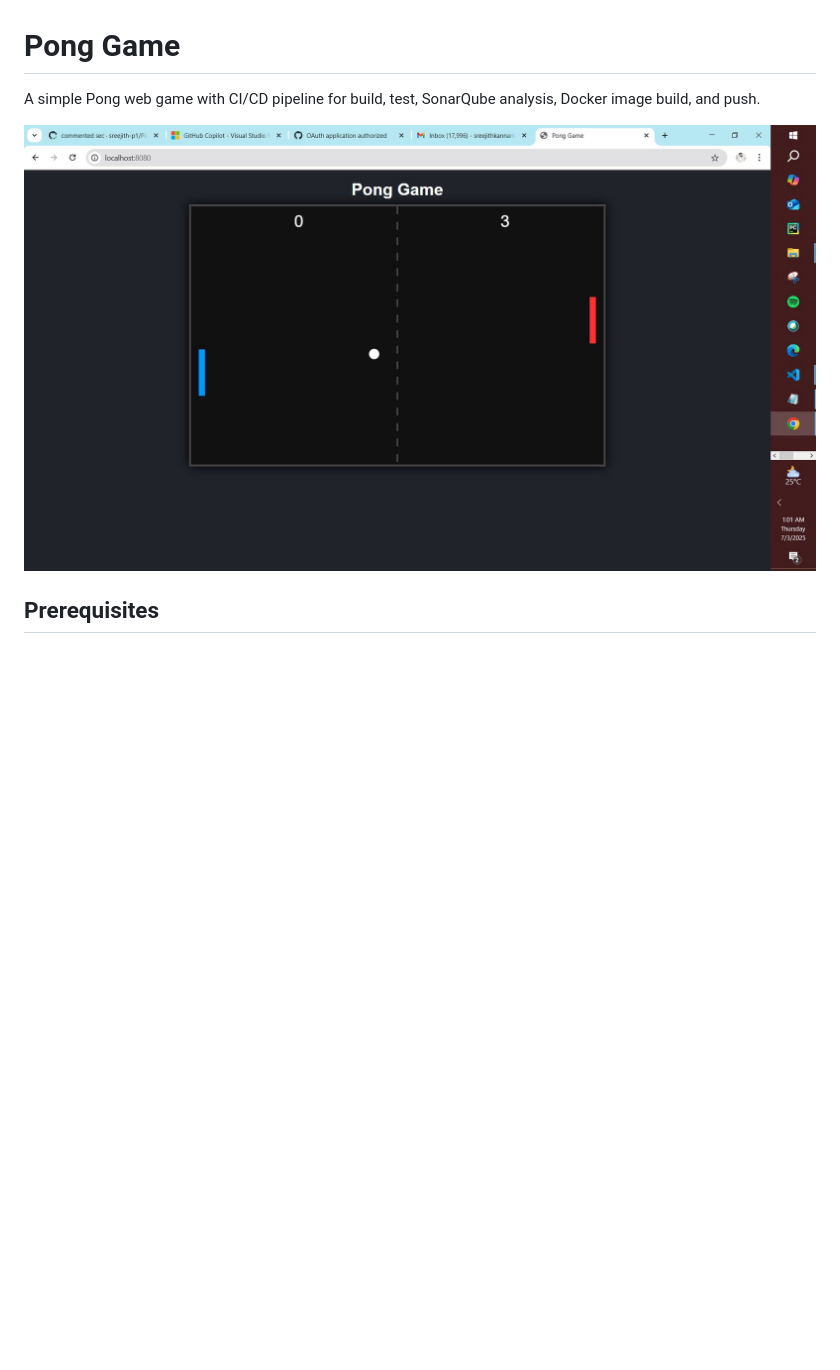
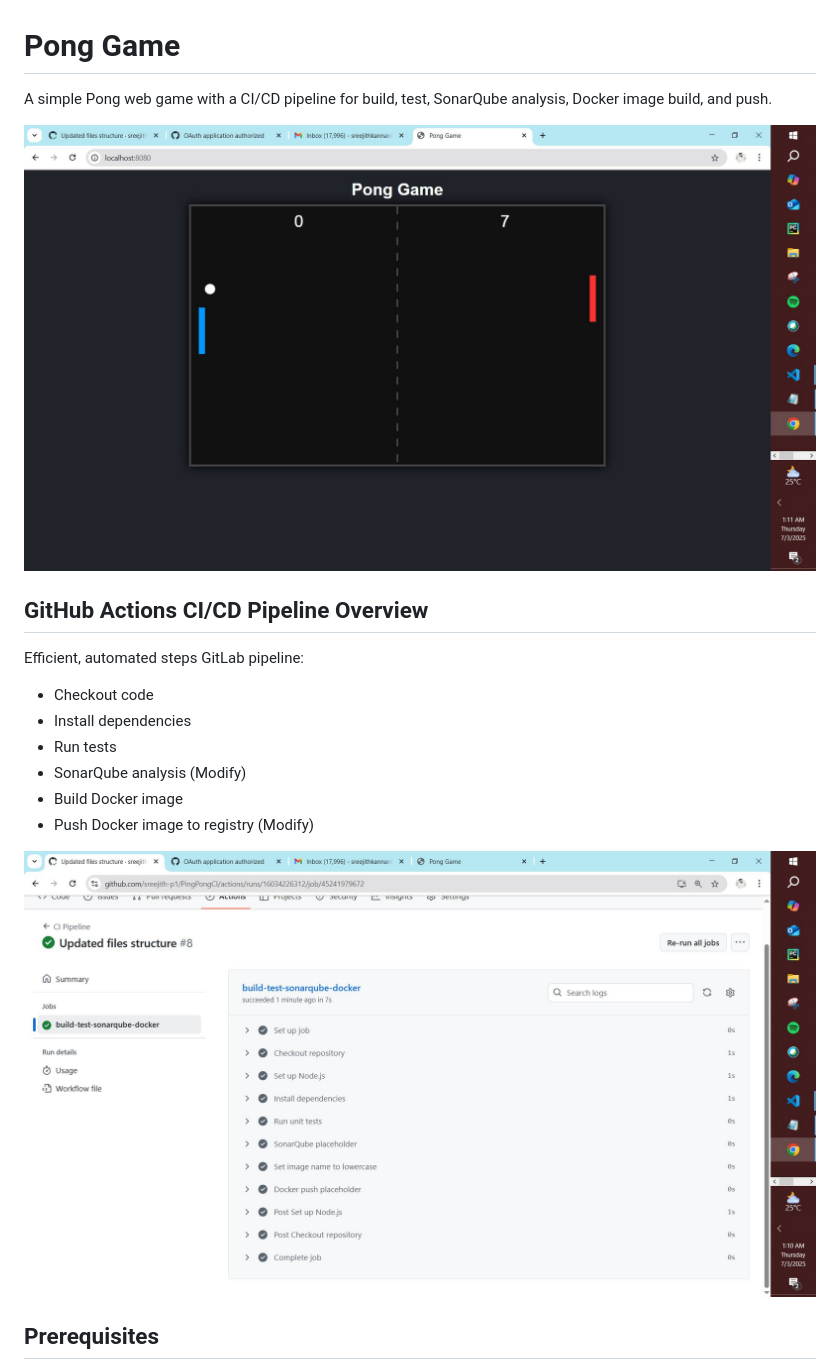
Before and after one commit to sreejith-p1/PingPongCI, a Markdown page: README.md, the part around the change. Rendered like a GitHub page; pictures changed too: assets/GitHubPipeline.JPG (added), assets/PingPong.JPG; blank space fills up the shorter version.

Commit message:
Updated instructions

```diff
--- a/README.md
+++ b/README.md
@@ -1,9 +1,21 @@
 # Pong Game
 
-A simple Pong web game with CI/CD pipeline for build, test, SonarQube analysis, Docker image build, and push.
-
+A simple Pong web game with a CI/CD pipeline for build, test, SonarQube analysis, Docker image build, and push.
 
 ![Pong Game Screenshot](assets/PingPong.JPG)
+
+## GitHub Actions CI/CD Pipeline Overview
+
+Efficient, automated steps GitLab pipeline:
+
+- Checkout code
+- Install dependencies
+- Run tests
+- SonarQube analysis (Modify)
+- Build Docker image
+- Push Docker image to registry (Modify)
+
+![GitHub Actions Pipeline Screenshot](assets/GitHubPipeline.JPG)
 
 ## Prerequisites
 
```
